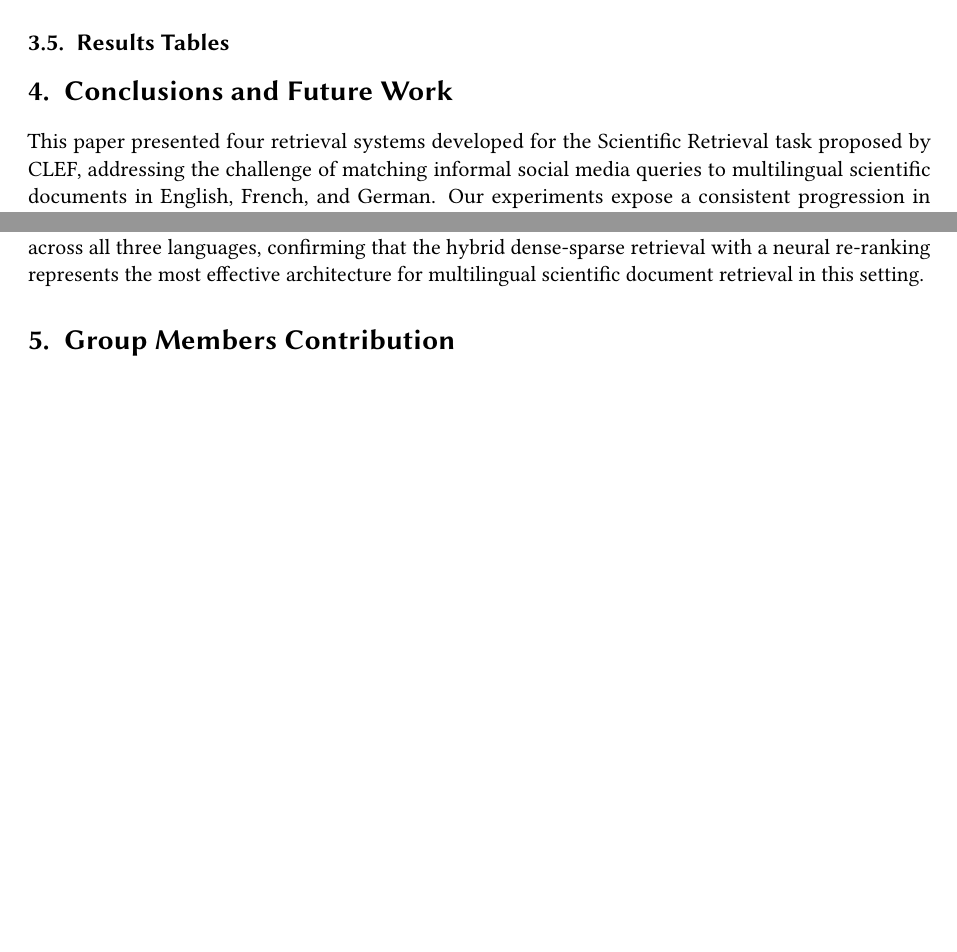
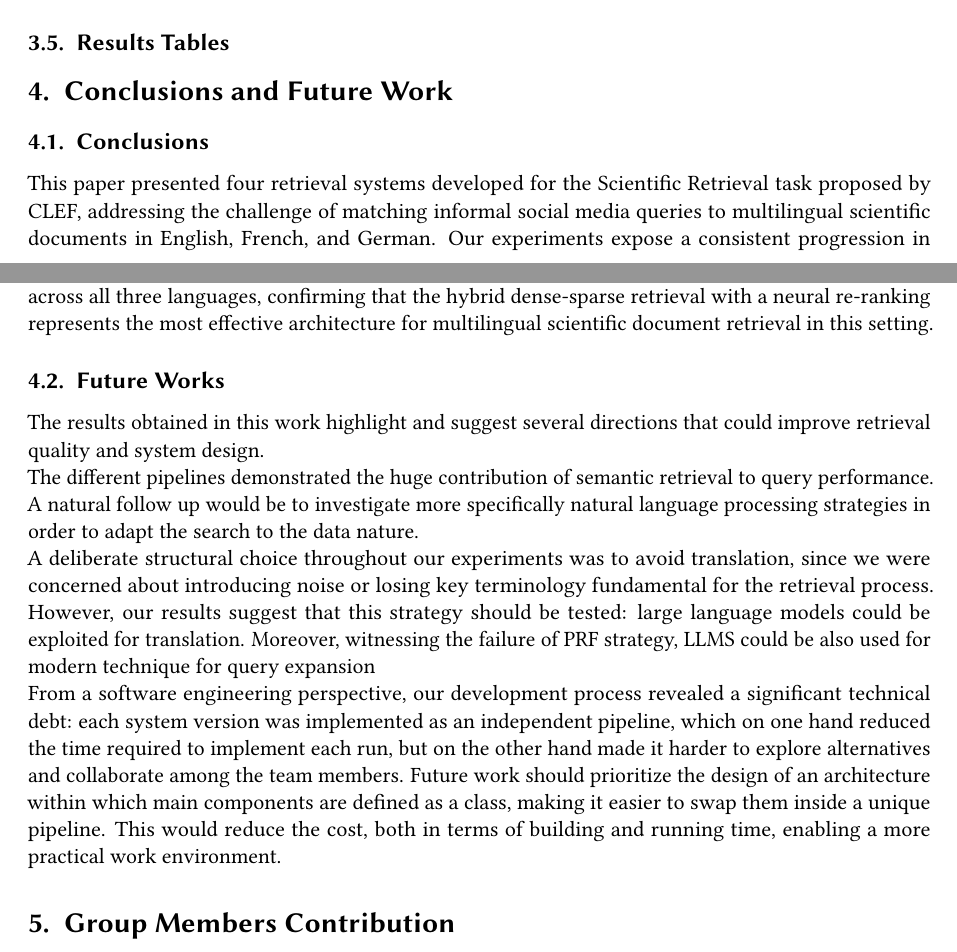
Before and after one commit to galianocarlo/clef-2026-retrieval-pipeline, a LaTeX problem sheet (homework-1/homework-1.tex, which reads homework-1/section/conclusion.tex): two parts of pages 7 and 8 of 9 before the commit and two parts of pages 7 and 8 of 10 after it, joined at a grey line, cut so that both start at the same text, the shorter picture padded with empty space. Compiled offline with pdfLaTeX; a LaTeX package or settings file that is missing is left out.

Commit message:
Future Works

```diff
--- a/homework-1/section/conclusion.tex
+++ b/homework-1/section/conclusion.tex
@@ -1,8 +1,21 @@
 \section{Conclusions and Future Work}
 \label{sec:conclusion}
 
-This paper presented four retrieval systems developed for the Scientific Retrieval task proposed by CLEF, addressing the challenge of matching
-informal social media queries to multilingual scientific documents in English, French, and German.
-\noindent Our experiments expose a consistent progression in retrieval achievement (measured as scores of the metrics used) across the runs. The baseline, if on one hand established the upper bound for English queries, on the other hand highlighted the structural limits of an exact matching system based; indeed, the vocabulary mismatch between informal social media posts and scientific documents caused the collapse of the metrics scores for German and French.  The attempt to address this gap through the query expansion technique Pseudo Relevance Feedback has further decreased the scores, confirming the poor quality of the initial retrieval set. The introduction of hybrid dense-sparse retrieval through FAISS, combined
-with a Cross-Encoder re-ranker, produced a first substantial increment in the retrieval of non English queries; indeed, the deep neural networks used for German and French allowed the retrieval of documents thanks to the semantic embeddings similarity.
+\subsection{Conclusions}
+
+This paper presented four retrieval systems developed for the Scientific Retrieval task proposed by CLEF, addressing the challenge of matching informal social media queries to multilingual scientific documents in English, French, and German.
+\noindent Our experiments expose a consistent progression in retrieval achievement (measured as scores of the metrics used) across the runs. The baseline, if on one hand established the upper bound for English queries, on the other hand highlighted the structural limits of an exact matching system based; indeed, the vocabulary mismatch between informal social media posts and scientific documents caused the collapse of the metrics scores for German and French.  The attempt to address this gap through the query expansion technique Pseudo Relevance Feedback has further decreased the scores, confirming the poor quality of the initial retrieval set. The introduction of hybrid dense-sparse retrieval through FAISS, combined with a Cross-Encoder re-ranker, produced a first substantial increment in the retrieval of non English queries; indeed, the deep neural networks used for German and French allowed the retrieval of documents thanks to the semantic embeddings similarity.
 \noindent The final architecture refined the hybrid pipeline by using a more powerful long-context retrieval model, which eliminated the previous chunking need. The results achieved were the highest and most balanced across all three languages, confirming that the hybrid dense-sparse retrieval with a neural re-ranking represents the most effective architecture for multilingual scientific document retrieval in this setting.
+
+\subsection{Future Works}
+\label{sec:future_work}
+
+The results obtained in this work highlight and suggest several directions that could improve retrieval quality and system design.
+
+\noindent The different pipelines demonstrated the huge contribution of semantic retrieval to query performance. A natural follow up would be to investigate more specifically natural language processing strategies in order to adapt the search to the data nature.
+
+\noindent A deliberate structural choice throughout our experiments was to avoid translation, since we were concerned about introducing noise or
+losing key terminology fundamental for the retrieval process. However, our
+results suggest that this strategy should be tested: large language models could be exploited for translation. Moreover, witnessing the failure of PRF strategy, LLMS could be also used for modern technique for query expansion
+
+\noindent From a software engineering perspective, our development process revealed a significant technical debt: each system version was implemented as an independent pipeline, which on one hand reduced the time required to implement each run, but on the other hand made it harder to explore alternatives and collaborate among the team members. Future work should prioritize the design of an architecture within which main components are defined as a class, making it easier to swap them inside a unique pipeline. This would reduce the cost, both in terms of building and running time, enabling a more practical work environment.
```
